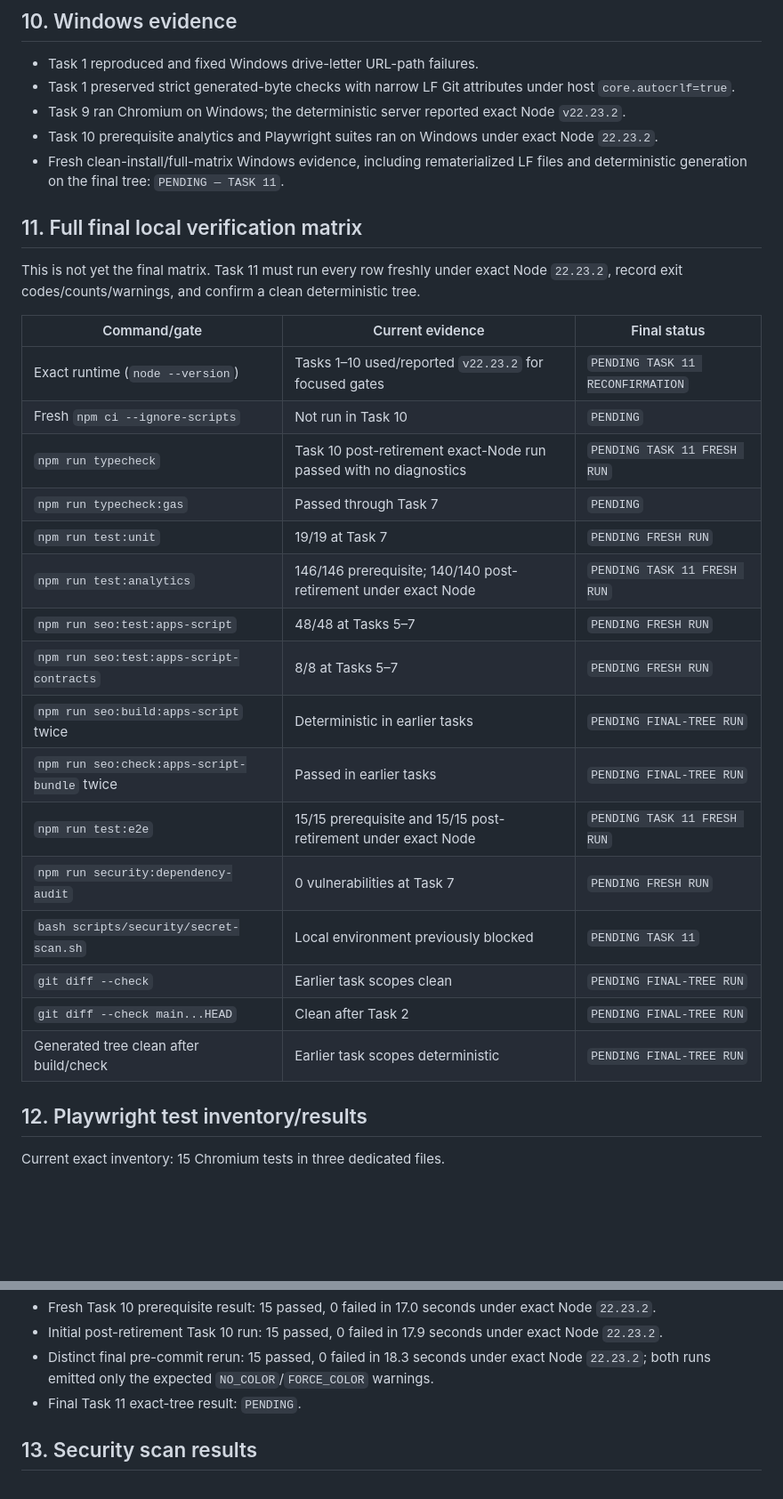
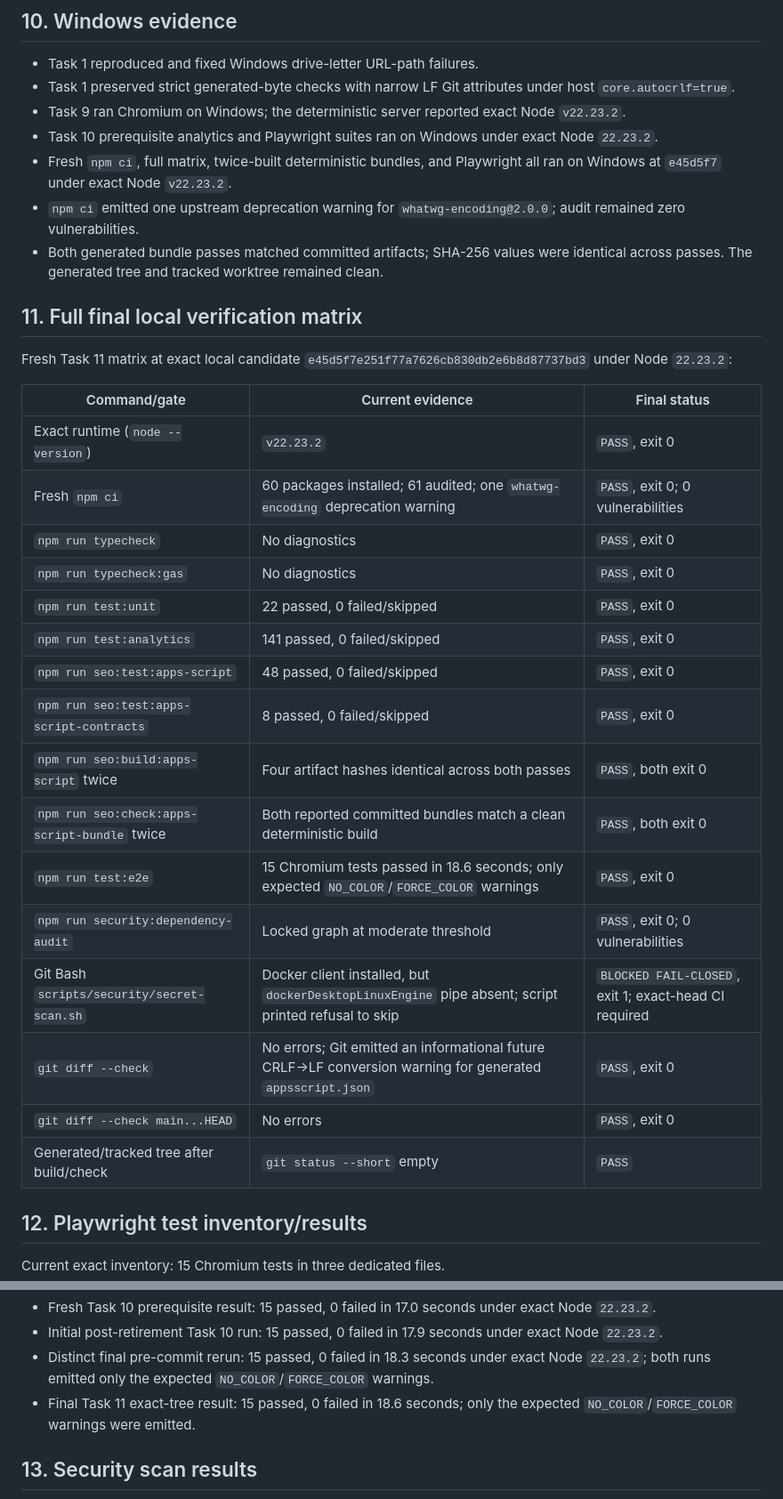
Before and after one commit to heraklist/evochia_site, a Markdown page: docs/reports/2026-08-24-pr-35-repository-closure.md, 2 parts joined by grey strips. Shown at 89% size. Rendered like a GitHub page; blank space fills up the shorter version.

Commit message:
docs: record final local closure evidence

```diff
--- a/docs/reports/2026-08-24-pr-35-repository-closure.md
+++ b/docs/reports/2026-08-24-pr-35-repository-closure.md
@@ -160,30 +168,32 @@ Final whole-branch disposition revalidation is `PENDING — TASKS 11–12`.
 - Task 1 preserved strict generated-byte checks with narrow LF Git attributes under host `core.autocrlf=true`.
 - Task 9 ran Chromium on Windows; the deterministic server reported exact Node `v22.23.2`.
 - Task 10 prerequisite analytics and Playwright suites ran on Windows under exact Node `22.23.2`.
-- Fresh clean-install/full-matrix Windows evidence, including rematerialized LF files and deterministic generation on the final tree: `PENDING — TASK 11`.
+- Fresh `npm ci`, full matrix, twice-built deterministic bundles, and Playwright all ran on Windows at `e45d5f7` under exact Node `v22.23.2`.
+- `npm ci` emitted one upstream deprecation warning for `whatwg-encoding@2.0.0`; audit remained zero vulnerabilities.
+- Both generated bundle passes matched committed artifacts; SHA-256 values were identical across passes. The generated tree and tracked worktree remained clean.
 
 ## 11. Full final local verification matrix
 
-This is not yet the final matrix. Task 11 must run every row freshly under exact Node `22.23.2`, record exit codes/counts/warnings, and confirm a clean deterministic tree.
+Fresh Task 11 matrix at exact local candidate `e45d5f7e251f77a7626cb830db2e6b8d87737bd3` under Node `22.23.2`:
 
 | Command/gate | Current evidence | Final status |
 |---|---|---|
-| Exact runtime (`node --version`) | Tasks 1–10 used/reported `v22.23.2` for focused gates | `PENDING TASK 11 RECONFIRMATION` |
-| Fresh `npm ci --ignore-scripts` | Not run in Task 10 | `PENDING` |
-| `npm run typecheck` | Task 10 post-retirement exact-Node run passed with no diagnostics | `PENDING TASK 11 FRESH RUN` |
-| `npm run typecheck:gas` | Passed through Task 7 | `PENDING` |
-| `npm run test:unit` | 19/19 at Task 7 | `PENDING FRESH RUN` |
-| `npm run test:analytics` | 146/146 prerequisite; 140/140 post-retirement under exact Node | `PENDING TASK 11 FRESH RUN` |
-| `npm run seo:test:apps-script` | 48/48 at Tasks 5–7 | `PENDING FRESH RUN` |
-| `npm run seo:test:apps-script-contracts` | 8/8 at Tasks 5–7 | `PENDING FRESH RUN` |
-| `npm run seo:build:apps-script` twice | Deterministic in earlier tasks | `PENDING FINAL-TREE RUN` |
-| `npm run seo:check:apps-script-bundle` twice | Passed in earlier tasks | `PENDING FINAL-TREE RUN` |
-| `npm run test:e2e` | 15/15 prerequisite and 15/15 post-retirement under exact Node | `PENDING TASK 11 FRESH RUN` |
-| `npm run security:dependency-audit` | 0 vulnerabilities at Task 7 | `PENDING FRESH RUN` |
-| `bash scripts/security/secret-scan.sh` | Local environment previously blocked | `PENDING TASK 11` |
-| `git diff --check` | Earlier task scopes clean | `PENDING FINAL-TREE RUN` |
-| `git diff --check main...HEAD` | Clean after Task 2 | `PENDING FINAL-TREE RUN` |
-| Generated tree clean after build/check | Earlier task scopes deterministic | `PENDING FINAL-TREE RUN` |
+| Exact runtime (`node --version`) | `v22.23.2` | `PASS`, exit 0 |
+| Fresh `npm ci` | 60 packages installed; 61 audited; one `whatwg-encoding` deprecation warning | `PASS`, exit 0; 0 vulnerabilities |
+| `npm run typecheck` | No diagnostics | `PASS`, exit 0 |
+| `npm run typecheck:gas` | No diagnostics | `PASS`, exit 0 |
+| `npm run test:unit` | 22 passed, 0 failed/skipped | `PASS`, exit 0 |
+| `npm run test:analytics` | 141 passed, 0 failed/skipped | `PASS`, exit 0 |
+| `npm run seo:test:apps-script` | 48 passed, 0 failed/skipped | `PASS`, exit 0 |
+| `npm run seo:test:apps-script-contracts` | 8 passed, 0 failed/skipped | `PASS`, exit 0 |
+| `npm run seo:build:apps-script` twice | Four artifact hashes identical across both passes | `PASS`, both exit 0 |
+| `npm run seo:check:apps-script-bundle` twice | Both reported committed bundles match a clean deterministic build | `PASS`, both exit 0 |
+| `npm run test:e2e` | 15 Chromium tests passed in 18.6 seconds; only expected `NO_COLOR`/`FORCE_COLOR` warnings | `PASS`, exit 0 |
+| `npm run security:dependency-audit` | Locked graph at moderate threshold | `PASS`, exit 0; 0 vulnerabilities |
+| Git Bash `scripts/security/secret-scan.sh` | Docker client installed, but `dockerDesktopLinuxEngine` pipe absent; script printed refusal to skip | `BLOCKED FAIL-CLOSED`, exit 1; exact-head CI required |
+| `git diff --check` | No errors; Git emitted an informational future CRLF→LF conversion warning for generated `appsscript.json` | `PASS`, exit 0 |
+| `git diff --check main...HEAD` | No errors | `PASS`, exit 0 |
+| Generated/tracked tree after build/check | `git status --short` empty | `PASS` |
 
 ## 12. Playwright test inventory/results
 
@@ -208,7 +218,7 @@ Current exact inventory: 15 Chromium tests in three dedicated files.
 - Fresh Task 10 prerequisite result: 15 passed, 0 failed in 17.0 seconds under exact Node `22.23.2`.
 - Initial post-retirement Task 10 run: 15 passed, 0 failed in 17.9 seconds under exact Node `22.23.2`.
 - Distinct final pre-commit rerun: 15 passed, 0 failed in 18.3 seconds under exact Node `22.23.2`; both runs emitted only the expected `NO_COLOR`/`FORCE_COLOR` warnings.
-- Final Task 11 exact-tree result: `PENDING`.
+- Final Task 11 exact-tree result: 15 passed, 0 failed in 18.6 seconds; only the expected `NO_COLOR`/`FORCE_COLOR` warnings were emitted.
 
 ## 13. Security scan results
 
```
Also changed, not shown: other parts of docs/reports/2026-08-24-pr-35-repository-closure.md (+27 -18 lines).
